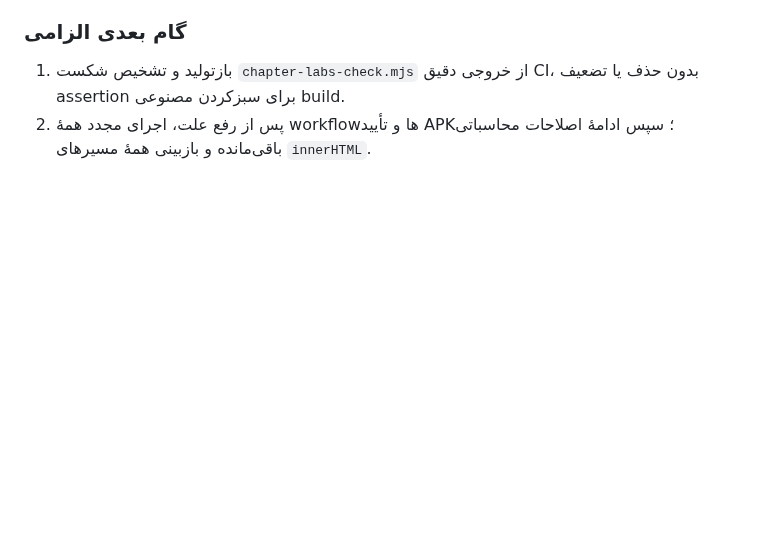
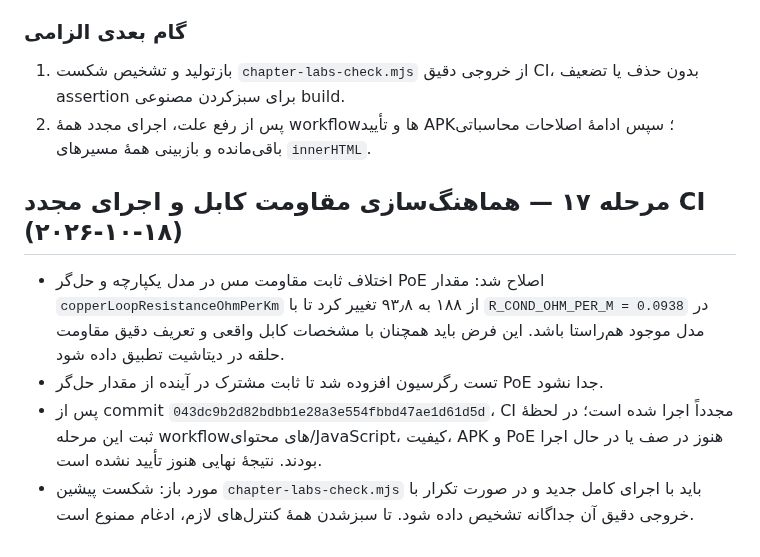
Before and after one commit to nimah69/CCTV-Network-Academy, a Markdown page: docs/AUDIT-AND-REMEDIATION-PLAN.md, the part around the change. Drawn GitHub-style; blank space fills up the shorter version.

Commit message:
docs(audit): record cable model alignment and CI rerun

```diff
--- a/docs/AUDIT-AND-REMEDIATION-PLAN.md
+++ b/docs/AUDIT-AND-REMEDIATION-PLAN.md
@@ -646,3 +646,11 @@
 ### گام بعدی الزامی
 1. بازتولید و تشخیص شکست `chapter-labs-check.mjs` از خروجی دقیق CI، بدون حذف یا تضعیف assertion برای سبزکردن مصنوعی build.
 2. پس از رفع علت، اجرای مجدد همهٔ workflowها و تأیید APK؛ سپس ادامهٔ اصلاحات محاسباتی باقی‌مانده و بازبینی همهٔ مسیرهای `innerHTML`.
+
+
+## مرحله ۱۷ — هماهنگ‌سازی مقاومت کابل و اجرای مجدد CI (۲۰۲۶-۱۰-۱۸)
+
+- اختلاف ثابت مقاومت مس در مدل یکپارچه و حل‌گر PoE اصلاح شد: مقدار `copperLoopResistanceOhmPerKm` از ۱۸۸ به ۹۳٫۸ تغییر کرد تا با `R_COND_OHM_PER_M = 0.0938` در مدل موجود هم‌راستا باشد. این فرض باید همچنان با مشخصات کابل واقعی و تعریف دقیق مقاومت حلقه در دیتاشیت تطبیق داده شود.
+- تست رگرسیون افزوده شد تا ثابت مشترک در آینده از مقدار حل‌گر PoE جدا نشود.
+- پس از commit `043dc9b2d82bdbb1e28a3e554fbbd47ae1d61d5d`، CI مجدداً اجرا شده است؛ در لحظهٔ ثبت این مرحله workflowهای محتوای/JavaScript، کیفیت، APK و PoE هنوز در صف یا در حال اجرا بودند. نتیجهٔ نهایی هنوز تأیید نشده است.
+- مورد باز: شکست پیشین `chapter-labs-check.mjs` باید با اجرای کامل جدید و در صورت تکرار با خروجی دقیق آن جداگانه تشخیص داده شود. تا سبزشدن همهٔ کنترل‌های لازم، ادغام ممنوع است.
```
